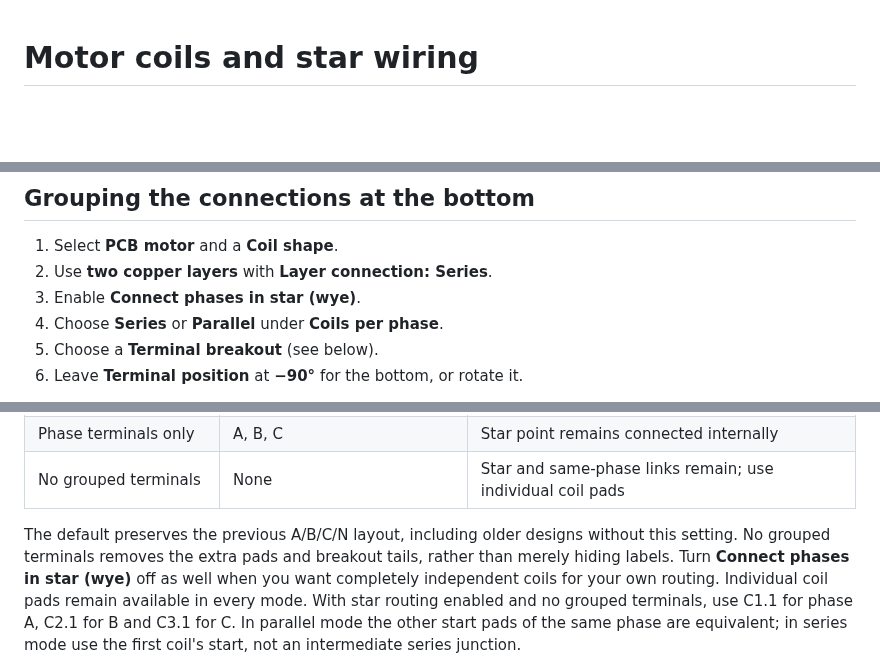
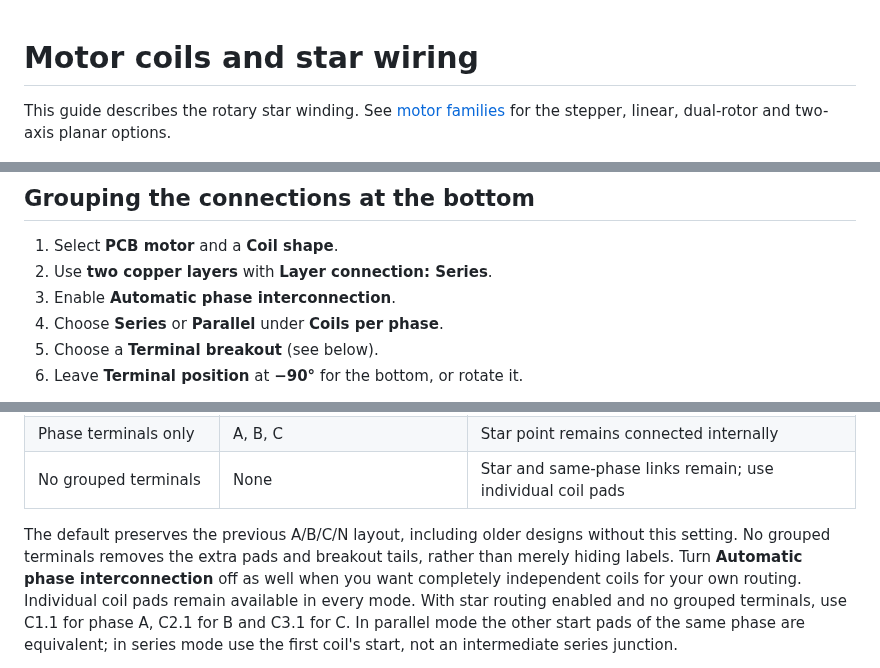
Before and after one commit to jonahsaunders/planar-studio, a Markdown page: docs/motor-coils.md, 3 parts joined by grey strips. Drawn GitHub-style; blank space fills up the shorter version.

```diff
--- a/docs/motor-coils.md
+++ b/docs/motor-coils.md
@@ -1,4 +1,7 @@
 # Motor coils and star wiring
+
+This guide describes the rotary star winding. See [motor families](motor-families.md)
+for the stepper, linear, dual-rotor and two-axis planar options.
 
 ![Generated coil shapes with bottom star terminals](motor-shapes.png)
 
@@ -14,7 +17,7 @@ Requested turns that do not fit are reported beside the results.
 
 1. Select **PCB motor** and a **Coil shape**.
 2. Use **two copper layers** with **Layer connection: Series**.
-3. Enable **Connect phases in star (wye)**.
+3. Enable **Automatic phase interconnection**.
 4. Choose **Series** or **Parallel** under **Coils per phase**.
 5. Choose a **Terminal breakout** (see below).
 6. Leave **Terminal position** at **−90°** for the bottom, or rotate it.
@@ -36,7 +39,7 @@ C1.1/C1.2, C2.1/C2.2, and so on.
 
 The default preserves the previous A/B/C/N layout, including older designs
 without this setting. No grouped terminals removes the extra pads and breakout
-tails, rather than merely hiding labels. Turn **Connect phases in star (wye)**
+tails, rather than merely hiding labels. Turn **Automatic phase interconnection**
 off as well when you want completely independent coils for your own routing.
 Individual coil pads remain available in every mode.
 With star routing enabled and no grouped terminals, use C1.1 for phase A,
```
Also changed, not shown: CHANGELOG.md (+17 -0 lines), README.md (+5 -2 lines), docs/motor-families.md (added, +166 -0 lines), docs/motor-families.png (added), 11 other files.
